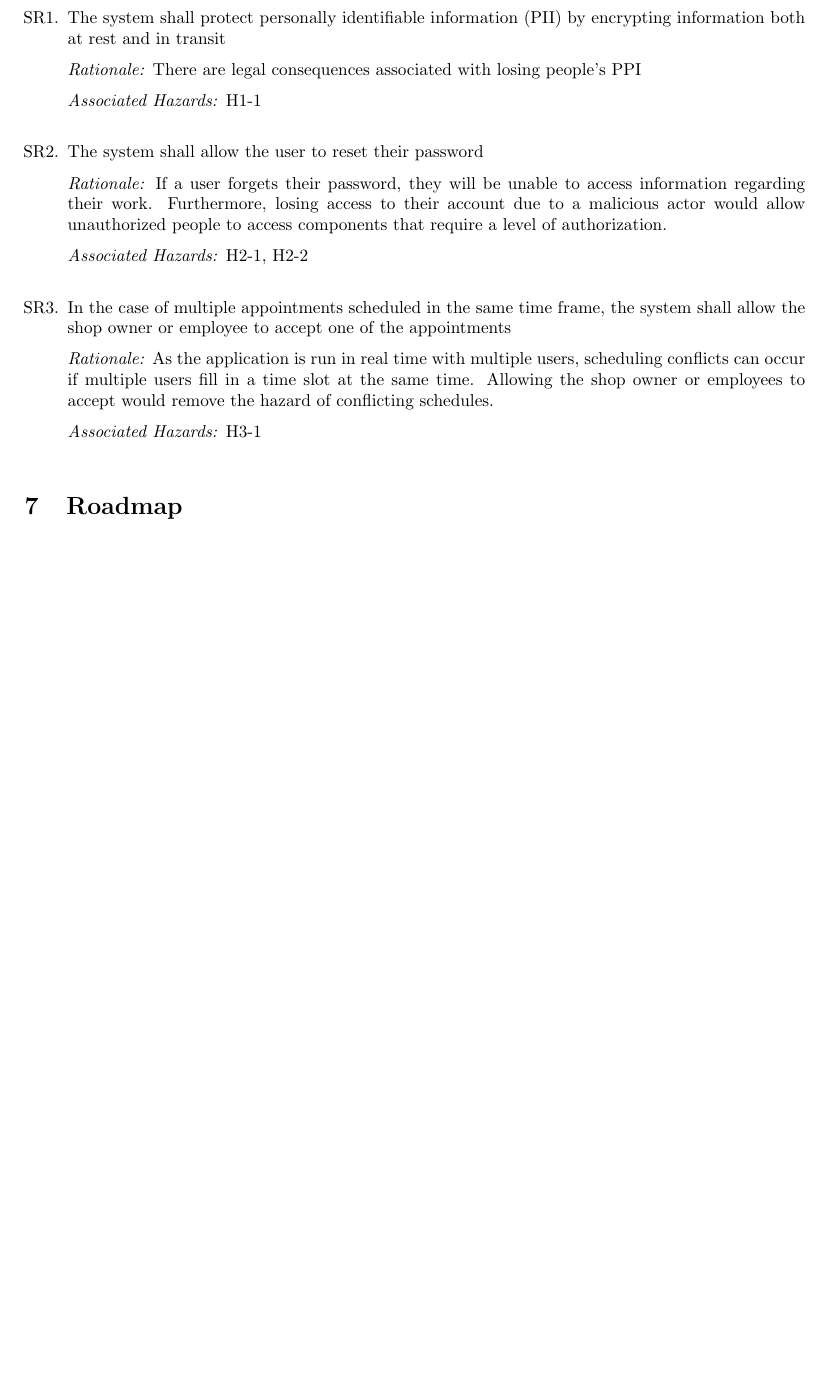
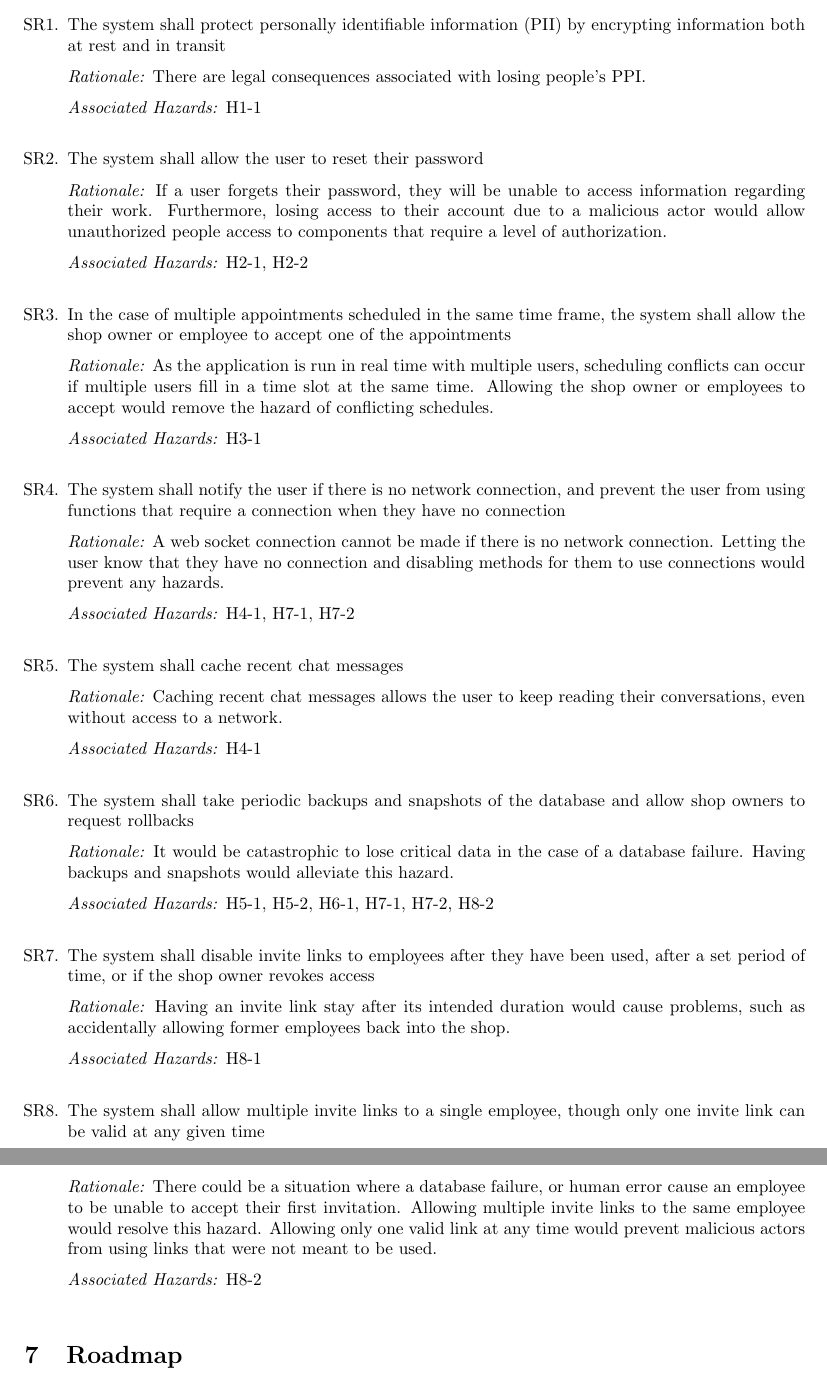
Before and after one commit to arkinmodi/project-sayyara, a LaTeX document (docs/HazardAnalysis/HazardAnalysis.tex): part of page 7 of 7 before the commit and two parts of pages 7 and 8 of 8 after it, the two joined at a grey line, cut so that both start at the same text, the shorter picture padded with empty space. Compiled offline with pdfLaTeX.

Commit message:
Add the rest of the requirements

```diff
--- a/docs/HazardAnalysis/HazardAnalysis.tex
+++ b/docs/HazardAnalysis/HazardAnalysis.tex
@@ -314,6 +314,33 @@ The system consists of:
 		can occur if multiple users fill in a time slot at the same time. Allowing the shop owner or employees
 		to accept would remove the hazard of conflicting schedules.
 	\item[] \emph{Associated Hazards:} H3-1 \\
+	\item The system shall notify the user if there is no network connection, and prevent the user from using
+	      functions that require a connection when they have no connection
+	\item[] \emph{Rationale:} A web socket connection cannot be made if there is no network connection.
+		Letting the user know that they have no connection and disabling methods for them to use connections
+		would prevent any hazards.
+	\item[] \emph{Associated Hazards:} H4-1, H7-1, H7-2 \\
+	\item The system shall cache recent chat messages
+	\item[] \emph{Rationale:} Caching recent chat messages allows the user to keep reading their conversations,
+		even without access to a network.
+	\item[] \emph{Associated Hazards:} H4-1 \\
+	\item The system shall take periodic backups and snapshots of the database and allow shop owners to
+	      request rollbacks
+	\item[] \emph{Rationale:} It would be catastrophic to lose critical data in the case of a database failure.
+		Having backups and snapshots would alleviate this hazard.
+	\item[] \emph{Associated Hazards:} H5-1, H5-2, H6-1, H7-1, H7-2, H8-2 \\
+	\item The system shall disable invite links to employees after they have been used, after a set period of
+	      time, or if the shop owner revokes access
+	\item[] \emph{Rationale:} Having an invite link stay after its intended duration would cause problems, such
+		as accidentally allowing former employees back into the shop.
+	\item[] \emph{Associated Hazards:} H8-1 \\
+	\item The system shall allow multiple invite links to a single employee, though only one invite link can
+	      be valid at any given time
+	\item[] \emph{Rationale:} There could be a situation where a database failure, or human error cause an
+		employee to be unable to accept their first invitation. Allowing multiple invite links to the same
+		employee would resolve this hazard. Allowing only one valid link at any time would prevent malicious
+		actors from using links that were not meant to be used.
+	\item[] \emph{Associated Hazards:} H8-2 \\
 \end{enumerate}
 
 % \wss{Newly discovered requirements.  These should also be added to the SRS.  (A
```
Also changed, not shown: docs/HazardAnalysis/HazardAnalysis.tex (4 more changed lines).
